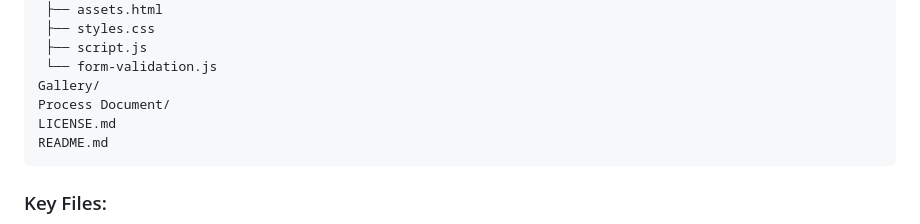
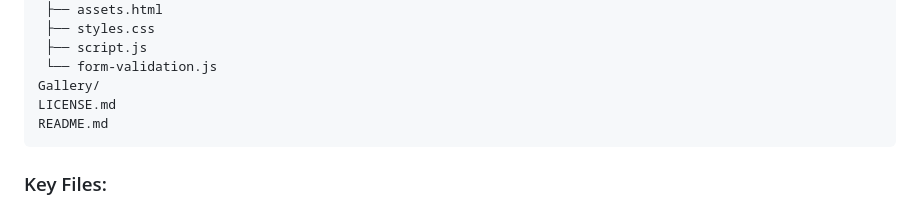
Before and after one commit to HChristopherNaoyuki/WEDE5020POE, a Markdown page: README.md, the part around the change. GitHub-like rendering.

````diff
--- a/README.md
+++ b/README.md
@@ -58,7 +58,6 @@ Code/
  ├── script.js
  └── form-validation.js
 Gallery/
-Process Document/
 LICENSE.md
 README.md
 ```
````
